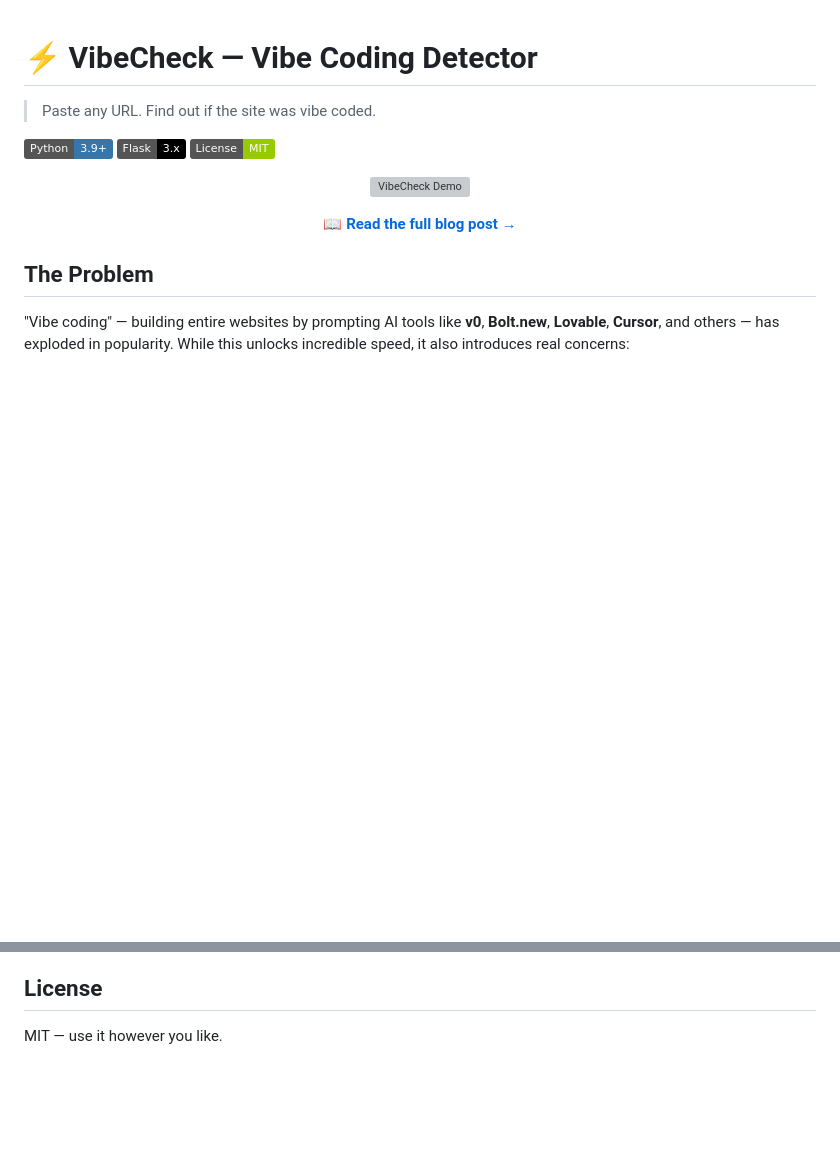
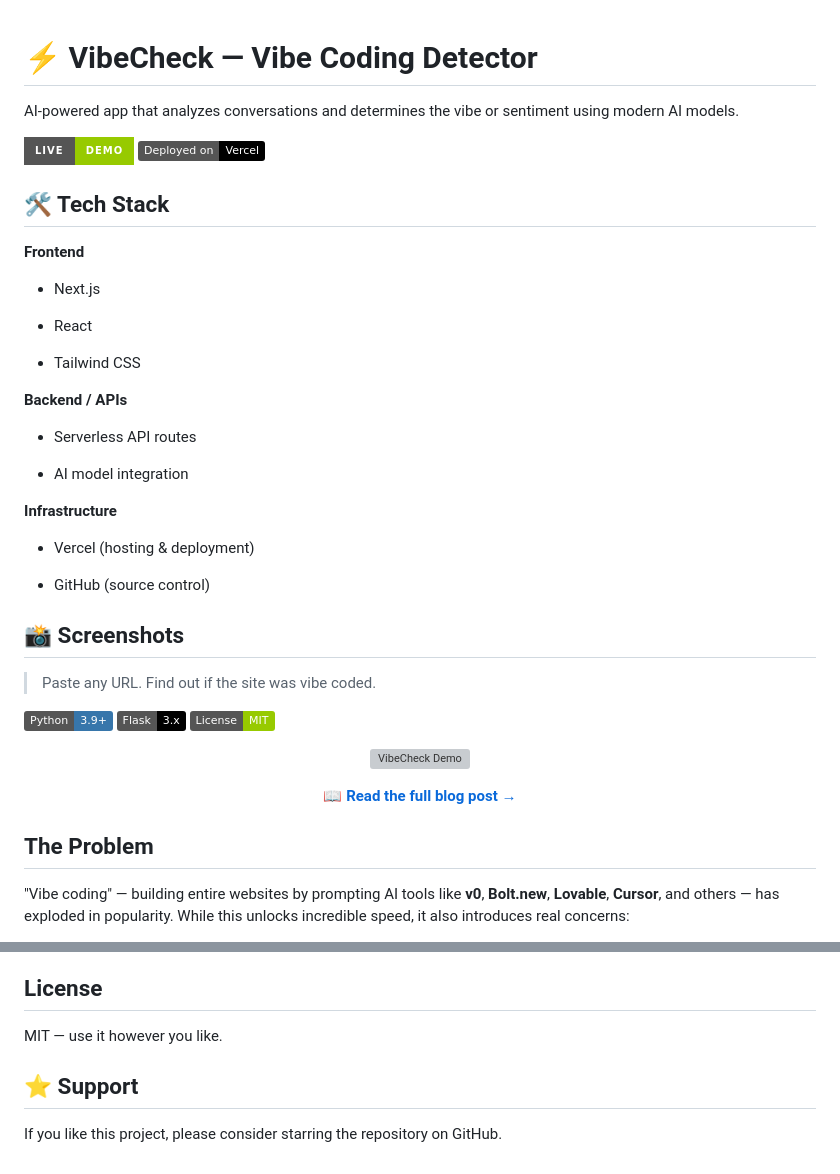
Before and after one commit to ashish-jabble/vibe-check, a Markdown page: README.md, 2 parts joined by grey strips. GitHub-like rendering; badges without logos; blank space fills up the shorter version; grey boxes are pictures that could not be loaded.

Commit message:
Enhance README with project details and support info
Added project description, tech stack, and support section to README.

```diff
--- a/README.md
+++ b/README.md
@@ -1,4 +1,34 @@
 # ⚡ VibeCheck — Vibe Coding Detector
+
+AI-powered app that analyzes conversations and determines the vibe or sentiment using modern AI models.
+
+[![Live Demo](https://img.shields.io/badge/Live-Demo-green?style=for-the-badge&logo=vercel)](https://vibe-check-ebon-seven.vercel.app/)
+[![Deployed on Vercel](https://img.shields.io/badge/Deployed%20on-Vercel-black?logo=vercel)](https://vibe-check-ebon-seven.vercel.app/)
+
+## 🛠 Tech Stack
+
+**Frontend**
+
+* Next.js
+
+* React
+
+* Tailwind CSS
+
+**Backend / APIs**
+
+* Serverless API routes
+
+* AI model integration
+
+**Infrastructure**
+
+* Vercel (hosting & deployment)
+
+* GitHub (source control)
+
+
+## 📸 Screenshots
 
 > Paste any URL. Find out if the site was vibe coded.
 
@@ -159,3 +189,7 @@ Contributions are welcome! Some ideas:
 ## License
 
 MIT — use it however you like.
+
+## ⭐ Support
+
+If you like this project, please consider starring the repository on GitHub.
```
